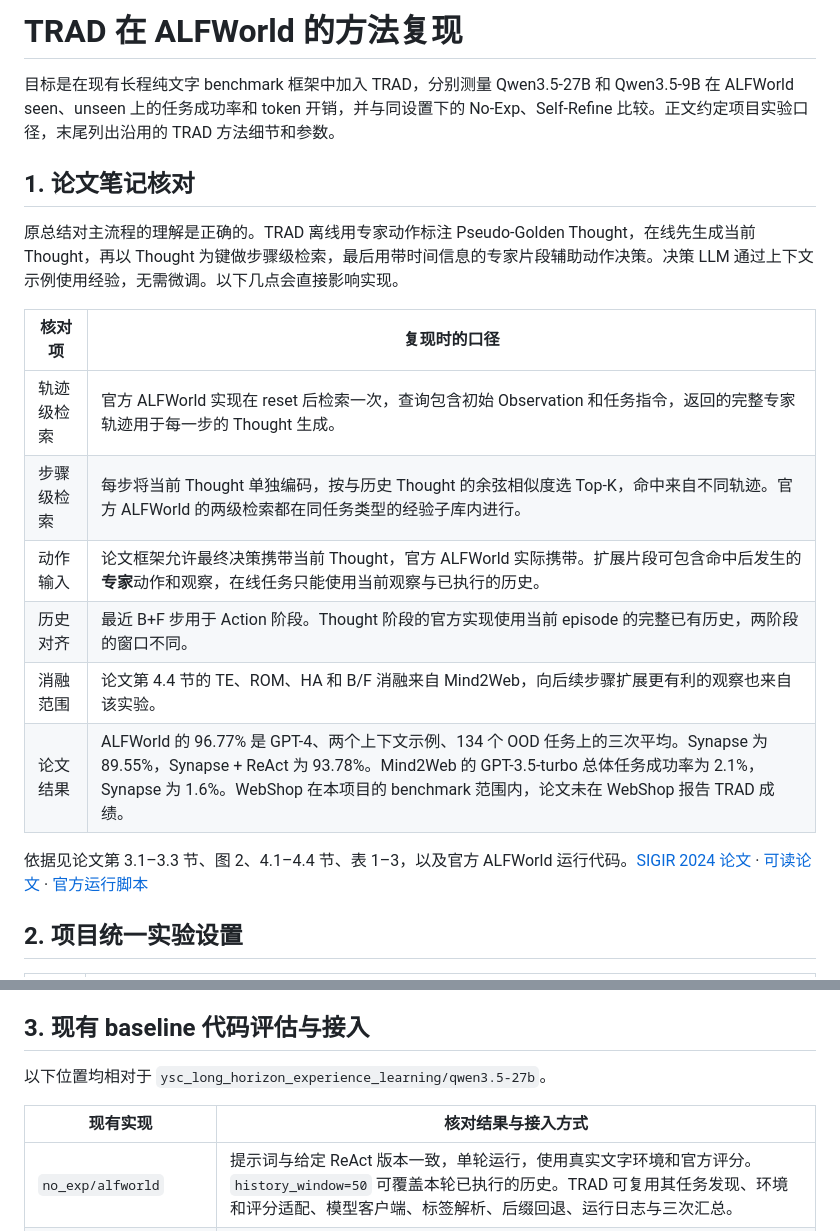
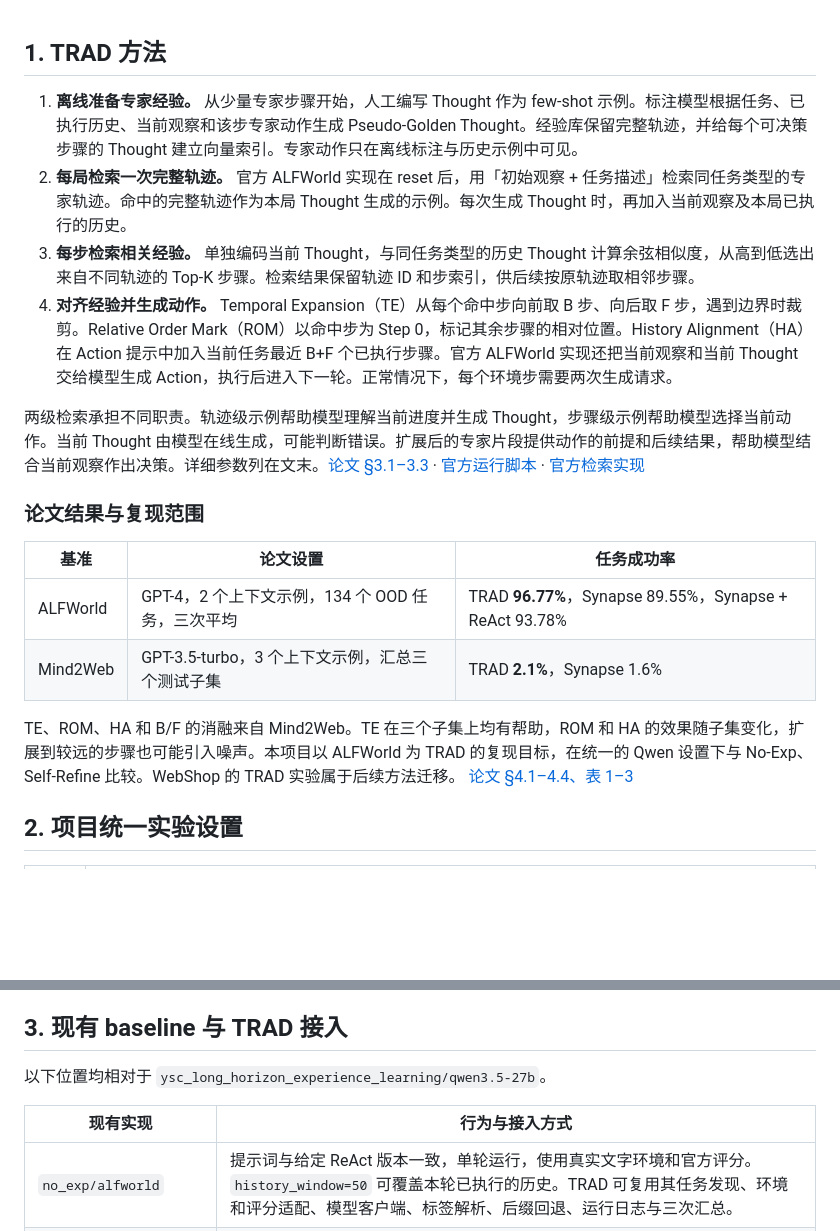
Before and after one commit to fan-tian-xing/Ontology, a Markdown page: agent经验/TRAD.md, 2 parts joined by grey strips. Rendered like a GitHub page; blank space fills up the shorter version.

Commit message:
vault backup: 2026-11-10 21:49:51

```diff
--- a/agent经验/TRAD.md
+++ b/agent经验/TRAD.md
@@ -1,21 +1,21 @@
-# TRAD 在 ALFWorld 的方法复现
 
-目标是在现有长程纯文字 benchmark 框架中加入 TRAD，分别测量 Qwen3.5-27B 和 Qwen3.5-9B 在 ALFWorld seen、unseen 上的任务成功率和 token 开销，并与同设置下的 No-Exp、Self-Refine 比较。正文约定项目实验口径，末尾列出沿用的 TRAD 方法细节和参数。
+## 1. TRAD 方法
 
-## 1. 论文笔记核对
+1. **离线准备专家经验。** 从少量专家步骤开始，人工编写 Thought 作为 few-shot 示例。标注模型根据任务、已执行历史、当前观察和该步专家动作生成 Pseudo-Golden Thought。经验库保留完整轨迹，并给每个可决策步骤的 Thought 建立向量索引。专家动作只在离线标注与历史示例中可见。
+2. **每局检索一次完整轨迹。** 官方 ALFWorld 实现在 reset 后，用「初始观察 + 任务描述」检索同任务类型的专家轨迹。命中的完整轨迹作为本局 Thought 生成的示例。每次生成 Thought 时，再加入当前观察及本局已执行的历史。
+3. **每步检索相关经验。** 单独编码当前 Thought，与同任务类型的历史 Thought 计算余弦相似度，从高到低选出来自不同轨迹的 Top-K 步骤。检索结果保留轨迹 ID 和步索引，供后续按原轨迹取相邻步骤。
+4. **对齐经验并生成动作。** Temporal Expansion（TE）从每个命中步向前取 B 步、向后取 F 步，遇到边界时裁剪。Relative Order Mark（ROM）以命中步为 Step 0，标记其余步骤的相对位置。History Alignment（HA）在 Action 提示中加入当前任务最近 B+F 个已执行步骤。官方 ALFWorld 实现还把当前观察和当前 Thought 交给模型生成 Action，执行后进入下一轮。正常情况下，每个环境步需要两次生成请求。
 
-原总结对主流程的理解是正确的。TRAD 离线用专家动作标注 Pseudo-Golden Thought，在线先生成当前 Thought，再以 Thought 为键做步骤级检索，最后用带时间信息的专家片段辅助动作决策。决策 LLM 通过上下文示例使用经验，无需微调。以下几点会直接影响实现。
+两级检索承担不同职责。轨迹级示例帮助模型理解当前进度并生成 Thought，步骤级示例帮助模型选择当前动作。当前 Thought 由模型在线生成，可能判断错误。扩展后的专家片段提供动作的前提和后续结果，帮助模型结合当前观察作出决策。详细参数列在文末。[论文 §3.1–3.3](https://openreview.net/pdf/91133b4e8ef389a01a6bb5719c9154639f083ef3.pdf#page=4) · [官方运行脚本](https://github.com/SkyRiver-2000/TRAD-Official/blob/main/ALFWorld/run_trad.py) · [官方检索实现](https://github.com/SkyRiver-2000/TRAD-Official/blob/main/ALFWorld/thought_retrieval.py)
 
-| 核对项 | 复现时的口径 |
-| --- | --- |
-| 轨迹级检索 | 官方 ALFWorld 实现在 reset 后检索一次，查询包含初始 Observation 和任务指令，返回的完整专家轨迹用于每一步的 Thought 生成。 |
-| 步骤级检索 | 每步将当前 Thought 单独编码，按与历史 Thought 的余弦相似度选 Top-K，命中来自不同轨迹。官方 ALFWorld 的两级检索都在同任务类型的经验子库内进行。 |
-| 动作输入 | 论文框架允许最终决策携带当前 Thought，官方 ALFWorld 实际携带。扩展片段可包含命中后发生的**专家**动作和观察，在线任务只能使用当前观察与已执行的历史。 |
-| 历史对齐 | 最近 B+F 步用于 Action 阶段。Thought 阶段的官方实现使用当前 episode 的完整已有历史，两阶段的窗口不同。 |
-| 消融范围 | 论文第 4.4 节的 TE、ROM、HA 和 B/F 消融来自 Mind2Web，向后续步骤扩展更有利的观察也来自该实验。 |
-| 论文结果 | ALFWorld 的 96.77% 是 GPT-4、两个上下文示例、134 个 OOD 任务上的三次平均。Synapse 为 89.55%，Synapse + ReAct 为 93.78%。Mind2Web 的 GPT-3.5-turbo 总体任务成功率为 2.1%，Synapse 为 1.6%。WebShop 在本项目的 benchmark 范围内，论文未在 WebShop 报告 TRAD 成绩。 |
+### 论文结果与复现范围
 
-依据见论文第 3.1–3.3 节、图 2、4.1–4.4 节、表 1–3，以及官方 ALFWorld 运行代码。[SIGIR 2024 论文](https://doi.org/10.1145/3626772.3657788) · [可读论文](https://openreview.net/pdf/91133b4e8ef389a01a6bb5719c9154639f083ef3.pdf) · [官方运行脚本](https://github.com/SkyRiver-2000/TRAD-Official/blob/main/ALFWorld/run_trad.py)
+| 基准 | 论文设置 | 任务成功率 |
+| --- | --- | --- |
+| ALFWorld | GPT-4，2 个上下文示例，134 个 OOD 任务，三次平均 | TRAD **96.77%**，Synapse 89.55%，Synapse + ReAct 93.78% |
+| Mind2Web | GPT-3.5-turbo，3 个上下文示例，汇总三个测试子集 | TRAD **2.1%**，Synapse 1.6% |
+
+TE、ROM、HA 和 B/F 的消融来自 Mind2Web。TE 在三个子集上均有帮助，ROM 和 HA 的效果随子集变化，扩展到较远的步骤也可能引入噪声。本项目以 ALFWorld 为 TRAD 的复现目标，在统一的 Qwen 设置下与 No-Exp、Self-Refine 比较。WebShop 的 TRAD 实验属于后续方法迁移。 [论文 §4.1–4.4、表 1–3](https://openreview.net/pdf/91133b4e8ef389a01a6bb5719c9154639f083ef3.pdf#page=5)
 
 ## 2. 项目统一实验设置
 
@@ -39,11 +39,11 @@ ALFWorld 在线评测沿用现有 `evaluate_dagger` 适配器，以官方 `res_p
 - WebShop 的经验池、评测清单分别使用 `WebShop/baseline_models/data/human_goals_train_2000_split.json` 和 `WebShop/baseline_models/data/human_goals_test_split.json`，商品等数据来自 `WebShop/data`。当前 TRAD 实现目标是 ALFWorld。若后续用于 WebShop，结果单列为方法迁移。
 - 两个下载仓库与数据目录按只读输入处理。轨迹、Thought、索引和运行日志写入实验输出目录。评测时只暴露任务、在线观察、动作历史和当前可选动作，walkthrough、专家计划、环境事实及评分字段仅在各自的离线构库或计分环节使用。经验库在评测前冻结，seen/unseen 的交互结果都不写回。
 
-## 3. 现有 baseline 代码评估与接入
+## 3. 现有 baseline 与 TRAD 接入
 
 以下位置均相对于 `ysc_long_horizon_experience_learning/qwen3.5-27b`。
 
-| 现有实现 | 核对结果与接入方式 |
+| 现有实现 | 行为与接入方式 |
 | --- | --- |
 | `no_exp/alfworld` | 提示词与给定 ReAct 版本一致，单轮运行，使用真实文字环境和官方评分。`history_window=50` 可覆盖本轮已执行的历史。TRAD 可复用其任务发现、环境和评分适配、模型客户端、标签解析、后缀回退、运行日志与三次汇总。 |
 | `self_refine/alfworld` | 第一轮提示词与 No-Exp 一致。第一轮正常完成后始终从同一任务重新 reset，即使第一轮成功也跑第二轮。第二轮使用第一轮实际动作和对应观察，逐步反思并重新行动。传入轨迹不包含奖励、成功标志或原始模型输出，最终以第二轮评分。符合两轮设定。 |
```
